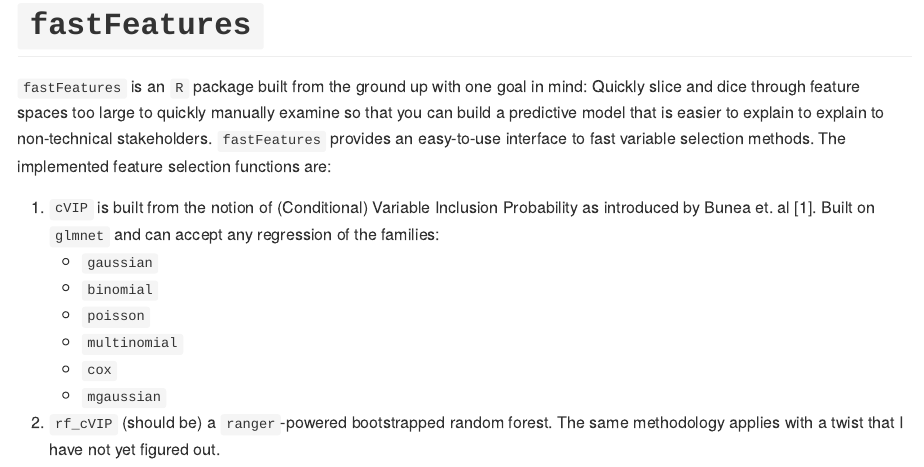
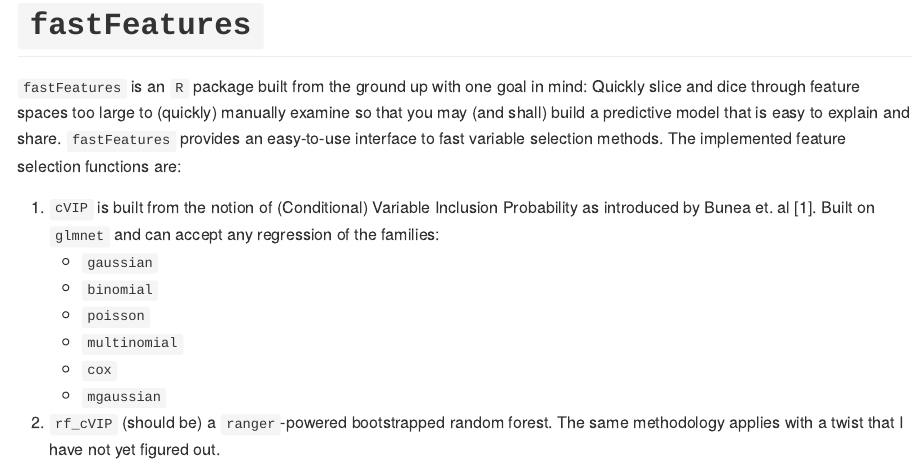
Before and after one commit to jameshorine/fastFeatures, an R Markdown document (README.Rmd): the page in a window 1100 px wide, from its top. The pictures show the output file README.md that the author committed with the source, drawn offline in the style of GitHub.

Commit message:
tidying up again

```diff
--- a/README.Rmd
+++ b/README.Rmd
@@ -15,7 +15,7 @@ knitr::opts_chunk$set(
 
 # `fastFeatures`
 
-`fastFeatures` is an `R` package built from the ground up with one goal in mind: Quickly slice and dice through feature spaces too large to quickly manually examine so that you can build a predictive model that is easier to explain to explain to non-technical stakeholders. `fastFeatures` provides an easy-to-use interface to fast variable selection methods. The implemented feature selection functions are:
+`fastFeatures` is an `R` package built from the ground up with one goal in mind: Quickly slice and dice through feature spaces too large to (quickly) manually examine so that you may (and shall) build a predictive model that is easy to explain and share. `fastFeatures` provides an easy-to-use interface to fast variable selection methods. The implemented feature selection functions are:
 
 1. `cVIP` is built from the notion of (Conditional) Variable Inclusion Probability as introduced by Bunea et. al [1]. Built on `glmnet` and can accept any regression of the families:
     - `gaussian`
```
Also changed, not shown: README.md.
